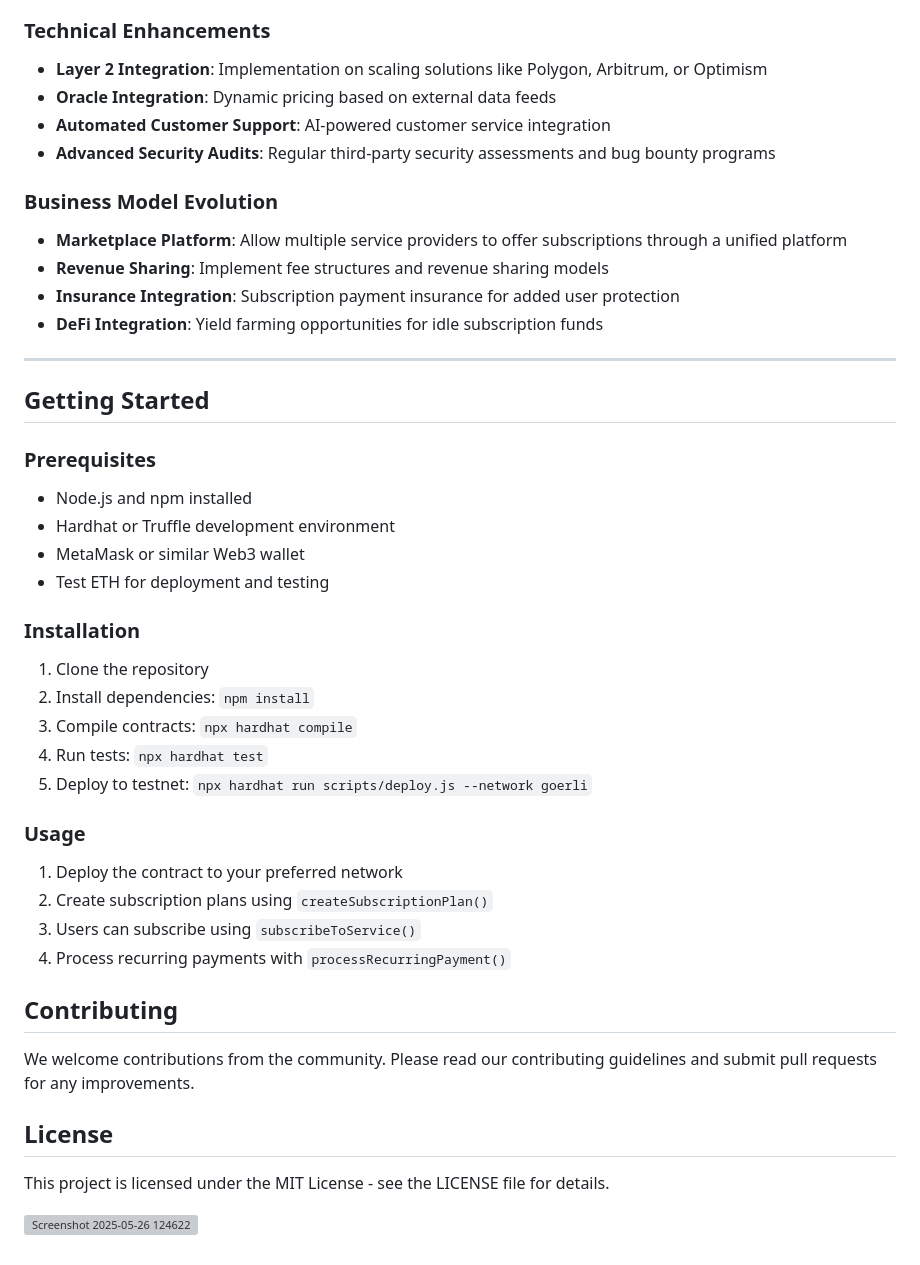
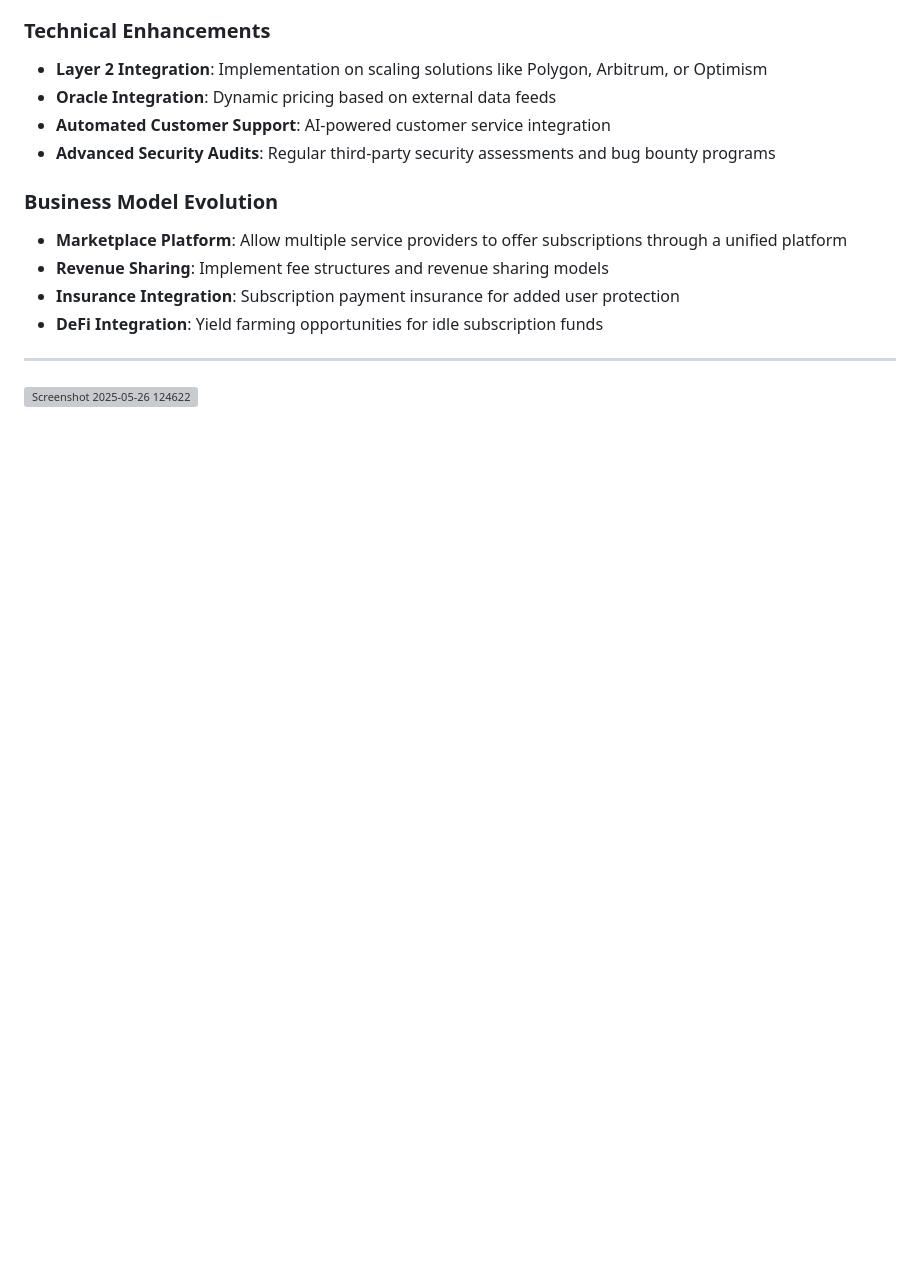
Before and after one commit to devdeepsharma/Subscription-Service, a Markdown page: README.md, the part around the change. GitHub-like rendering; blank space fills up the shorter version; grey boxes are pictures that could not be loaded.

Commit message:
Update README.md
edit readme file

```diff
--- a/README.md
+++ b/README.md
@@ -73,31 +73,4 @@ By building on blockchain technology, we ensure that all transactions are transp
 
 ---
 
-## Getting Started
-
-### Prerequisites
-- Node.js and npm installed
-- Hardhat or Truffle development environment
-- MetaMask or similar Web3 wallet
-- Test ETH for deployment and testing
-
-### Installation
-1. Clone the repository
-2. Install dependencies: `npm install`
-3. Compile contracts: `npx hardhat compile`
-4. Run tests: `npx hardhat test`
-5. Deploy to testnet: `npx hardhat run scripts/deploy.js --network goerli`
-
-### Usage
-1. Deploy the contract to your preferred network
-2. Create subscription plans using `createSubscriptionPlan()`
-3. Users can subscribe using `subscribeToService()`
-4. Process recurring payments with `processRecurringPayment()`
-
-## Contributing
-We welcome contributions from the community. Please read our contributing guidelines and submit pull requests for any improvements.
-
-## License
-This project is licensed under the MIT License - see the LICENSE file for details.
-
 ![Screenshot 2025-05-26 124622](https://github.com/user-attachments/assets/c6be1012-310f-4141-a263-d8084736eda9)
```
